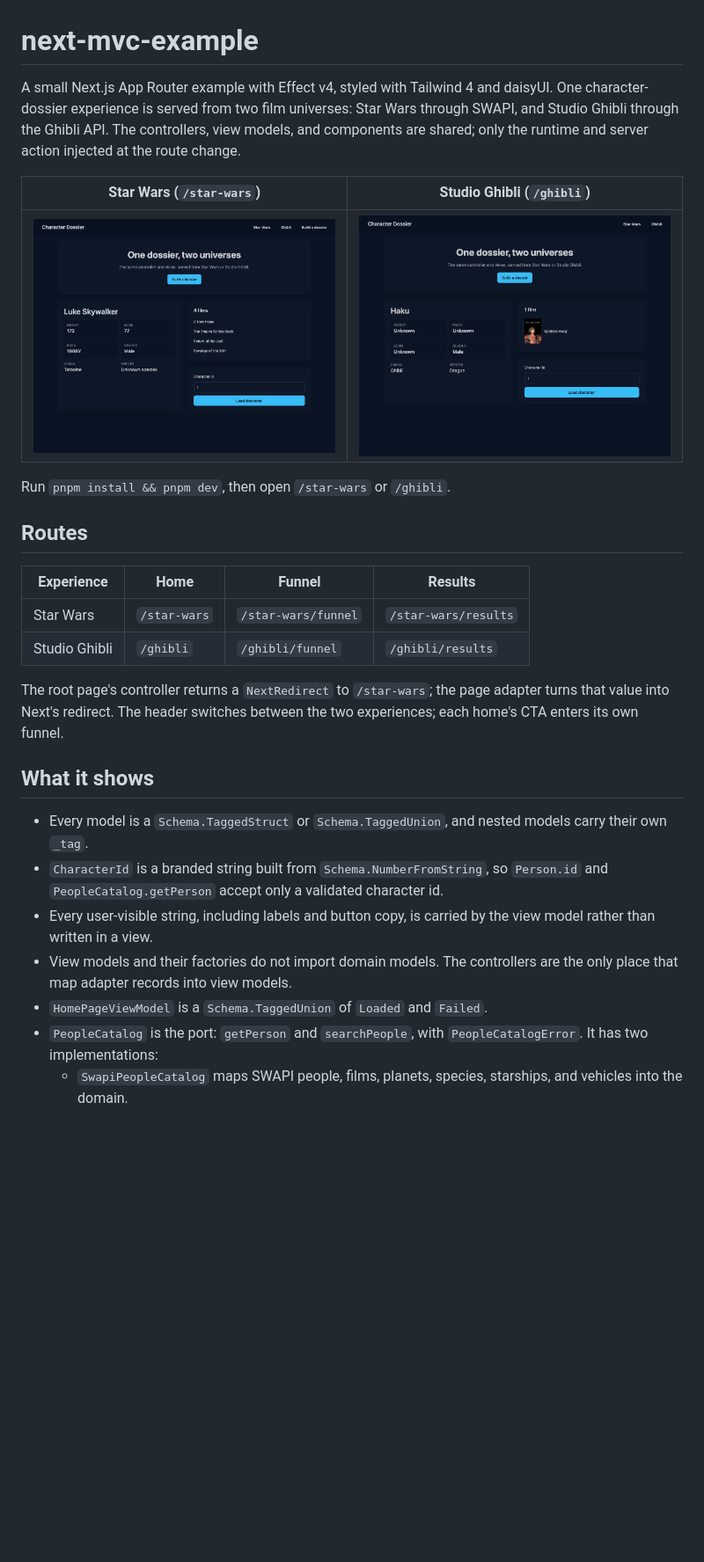
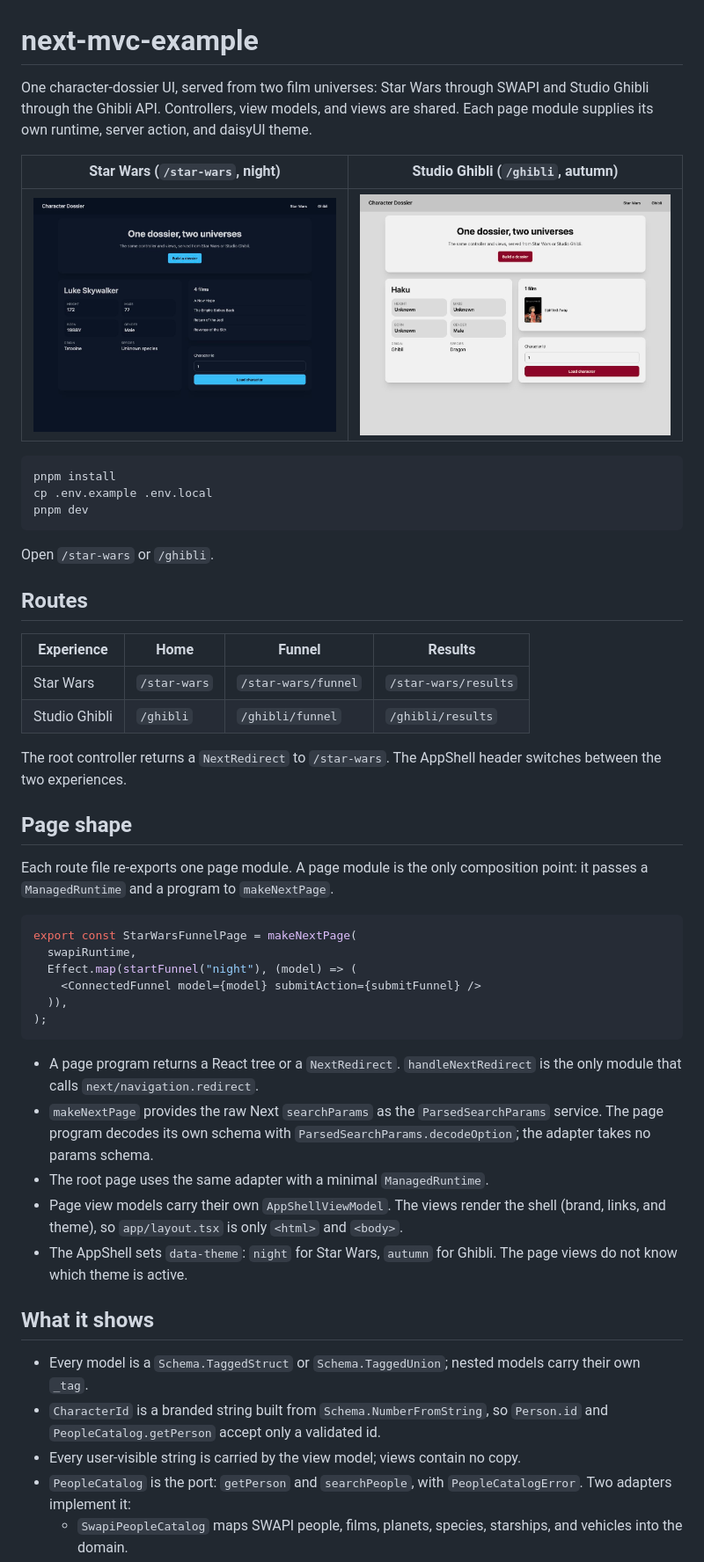
Before and after one commit to tatemz/next-mvc-example, a Markdown page: README.md, the part around one of its changes. Shown at 88% size. GitHub-like rendering; pictures changed too: docs/ghibli.jpg, docs/star-wars.jpg; blank space fills up the shorter version.

````diff
--- a/README.md
+++ b/README.md
@@ -1,16 +1,21 @@
 # next-mvc-example
 
-A small Next.js App Router example with Effect v4, styled with Tailwind 4 and
-daisyUI. One character-dossier experience is served from two film universes:
-Star Wars through SWAPI, and Studio Ghibli through the Ghibli API. The
-controllers, view models, and components are shared; only the runtime and server
-action injected at the route change.
+One character-dossier UI, served from two film universes: Star Wars through
+SWAPI and Studio Ghibli through the Ghibli API. Controllers, view models, and
+views are shared. Each page module supplies its own runtime, server action, and
+daisyUI theme.
 
-| Star Wars (`/star-wars`) | Studio Ghibli (`/ghibli`) |
+| Star Wars (`/star-wars`, night) | Studio Ghibli (`/ghibli`, autumn) |
 | --- | --- |
 | ![Star Wars dossier](docs/star-wars.jpg) | ![Ghibli dossier](docs/ghibli.jpg) |
 
-Run `pnpm install && pnpm dev`, then open `/star-wars` or `/ghibli`.
+```sh
+pnpm install
+cp .env.example .env.local
+pnpm dev
+```
+
+Open `/star-wars` or `/ghibli`.
 
 ## Routes
 
@@ -19,23 +24,44 @@ Run `pnpm install && pnpm dev`, then open `/star-wars` or `/ghibli`.
 | Star Wars | `/star-wars` | `/star-wars/funnel` | `/star-wars/results` |
 | Studio Ghibli | `/ghibli` | `/ghibli/funnel` | `/ghibli/results` |
 
-The root page's controller returns a `NextRedirect` to `/star-wars`; the page
-adapter turns that value into Next's redirect. The header switches between the
-two experiences; each home's CTA enters its own funnel.
+The root controller returns a `NextRedirect` to `/star-wars`. The AppShell
+header switches between the two experiences.
+
+## Page shape
+
+Each route file re-exports one page module. A page module is the only
+composition point: it passes a `ManagedRuntime` and a program to
+`makeNextPage`.
+
+```tsx
+export const StarWarsFunnelPage = makeNextPage(
+  swapiRuntime,
+  Effect.map(startFunnel("night"), (model) => (
+    <ConnectedFunnel model={model} submitAction={submitFunnel} />
+  )),
+);
+```
+
+- A page program returns a React tree or a `NextRedirect`.
+  `handleNextRedirect` is the only module that calls `next/navigation.redirect`.
+- `makeNextPage` provides the raw Next `searchParams` as the
+  `ParsedSearchParams` service. The page program decodes its own schema with
+  `ParsedSearchParams.decodeOption`; the adapter takes no params schema.
+- The root page uses the same adapter with a minimal `ManagedRuntime`.
+- Page view models carry their own `AppShellViewModel`. The views render the
+  shell (brand, links, and theme), so `app/layout.tsx` is only `<html>` and
+  `<body>`.
+- The AppShell sets `data-theme`: `night` for Star Wars, `autumn` for Ghibli.
+  The page views do not know which theme is active.
 
 ## What it shows
 
-- Every model is a `Schema.TaggedStruct` or `Schema.TaggedUnion`, and nested
-  models carry their own `_tag`.
+- Every model is a `Schema.TaggedStruct` or `Schema.TaggedUnion`; nested models
+  carry their own `_tag`.
 - `CharacterId` is a branded string built from `Schema.NumberFromString`, so
-  `Person.id` and `PeopleCatalog.getPerson` accept only a validated character
-  id.
-- Every user-visible string, including labels and button copy, is carried by the
-  view model rather than written in a view.
-- View models and their factories do not import domain models. The controllers
-  are the only place that map adapter records into view models.
-- `HomePageViewModel` is a `Schema.TaggedUnion` of `Loaded` and `Failed`.
+  `Person.id` and `PeopleCatalog.getPerson` accept only a validated id.
+- Every user-visible string is carried by the view model; views contain no copy.
 - `PeopleCatalog` is the port: `getPerson` and `searchPeople`, with
-  `PeopleCatalogError`. It has two implementations:
+  `PeopleCatalogError`. Two adapters implement it:
   - `SwapiPeopleCatalog` maps SWAPI people, films, planets, species, starships,
     and vehicles into the domain.
````
Also changed, not shown: other parts of README.md (+51 -135 lines).
